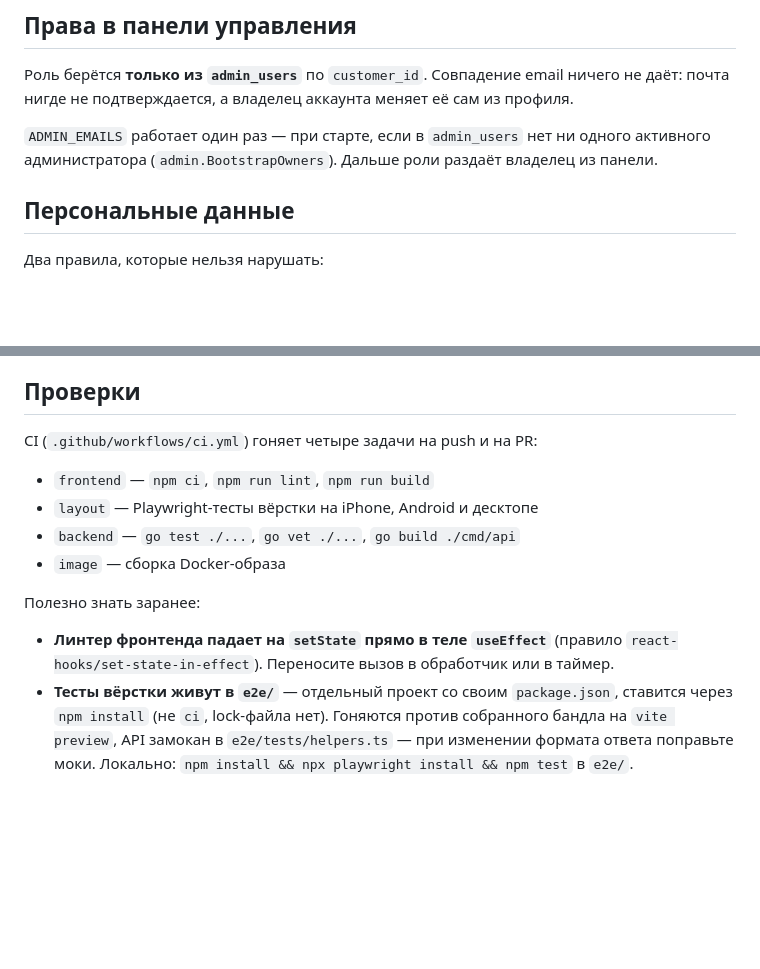
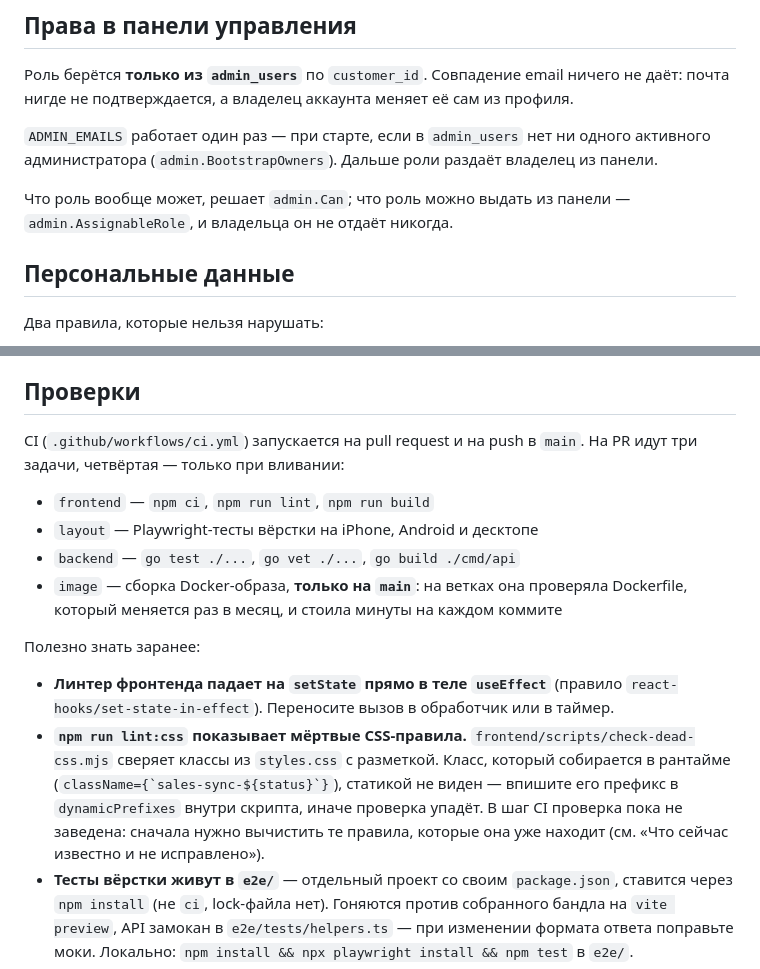
Before and after one commit to avpavlo8/ficusin-store, a Markdown page: AGENTS.md, 2 parts joined by grey strips. Rendered like a GitHub page; blank space fills up the shorter version.

```diff
--- a/AGENTS.md
+++ b/AGENTS.md
@@ -100,6 +120,9 @@ internal/integration/    внешние сервисы: SMS.ru, CDEK, Telegram
 `ADMIN_EMAILS` работает один раз — при старте, если в `admin_users` нет ни
 одного активного администратора (`admin.BootstrapOwners`). Дальше роли
 раздаёт владелец из панели.
+
+Что роль вообще может, решает `admin.Can`; что роль можно выдать из панели —
+`admin.AssignableRole`, и владельца он не отдаёт никогда.
 
 ## Персональные данные
 
@@ -205,18 +228,28 @@ Push сделан на стандартной библиотеке Go без в
 
 ## Проверки
 
-CI (`.github/workflows/ci.yml`) гоняет четыре задачи на push и на PR:
+CI (`.github/workflows/ci.yml`) запускается на pull request и на push в
+`main`. На PR идут три задачи, четвёртая — только при вливании:
 
 - `frontend` — `npm ci`, `npm run lint`, `npm run build`
 - `layout` — Playwright-тесты вёрстки на iPhone, Android и десктопе
 - `backend` — `go test ./...`, `go vet ./...`, `go build ./cmd/api`
-- `image` — сборка Docker-образа
+- `image` — сборка Docker-образа, **только на `main`**: на ветках она
+  проверяла Dockerfile, который меняется раз в месяц, и стоила минуты
+  на каждом коммите
 
 Полезно знать заранее:
 
 - **Линтер фронтенда падает на `setState` прямо в теле `useEffect`**
   (правило `react-hooks/set-state-in-effect`). Переносите вызов в обработчик
   или в таймер.
+- **`npm run lint:css` показывает мёртвые CSS-правила.**
+  `frontend/scripts/check-dead-css.mjs` сверяет классы из `styles.css` с
+  разметкой. Класс, который собирается в рантайме
+  (``className={`sales-sync-${status}`}``), статикой не виден — впишите его
+  префикс в `dynamicPrefixes` внутри скрипта, иначе проверка упадёт.
+  В шаг CI проверка пока не заведена: сначала нужно вычистить те правила,
+  которые она уже находит (см. «Что сейчас известно и не исправлено»).
 - **Тесты вёрстки живут в `e2e/`** — отдельный проект со своим
   `package.json`, ставится через `npm install` (не `ci`, lock-файла нет).
   Гоняются против собранного бандла на `vite preview`, API замокан в
```
Also changed, not shown: other parts of AGENTS.md (+46 -4 lines).
